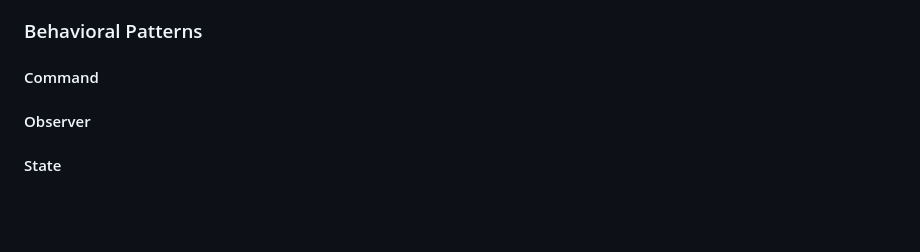
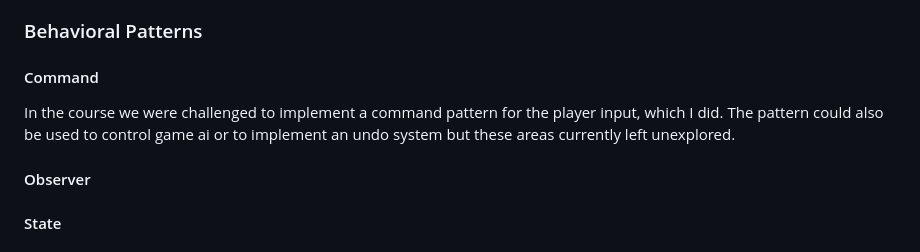
Before and after one commit to Bvisi0n/DAE_Galaga, a Markdown page: README.md, the part around the change. Rendered like a GitHub page; blank space fills up the shorter version.

```diff
--- a/README.md
+++ b/README.md
@@ -30,6 +30,7 @@ This section is still under construction... For now I list everything with poten
 
 ### Behavioral Patterns
 #### Command
+In the course we were challenged to implement a command pattern for the player input, which I did. The pattern could also be used to control game ai or to implement an undo system but these areas currently left unexplored.
 #### Observer
 #### State
 #### Type Object
```
